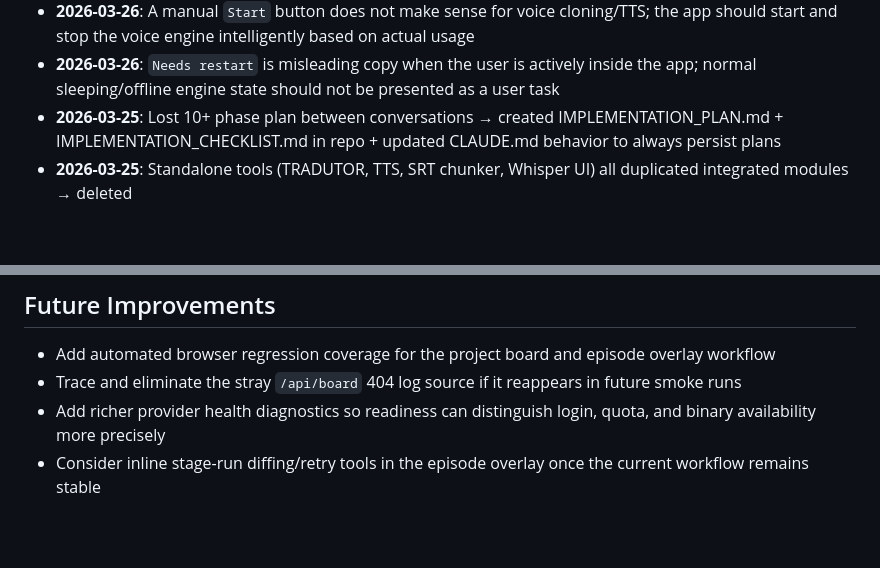
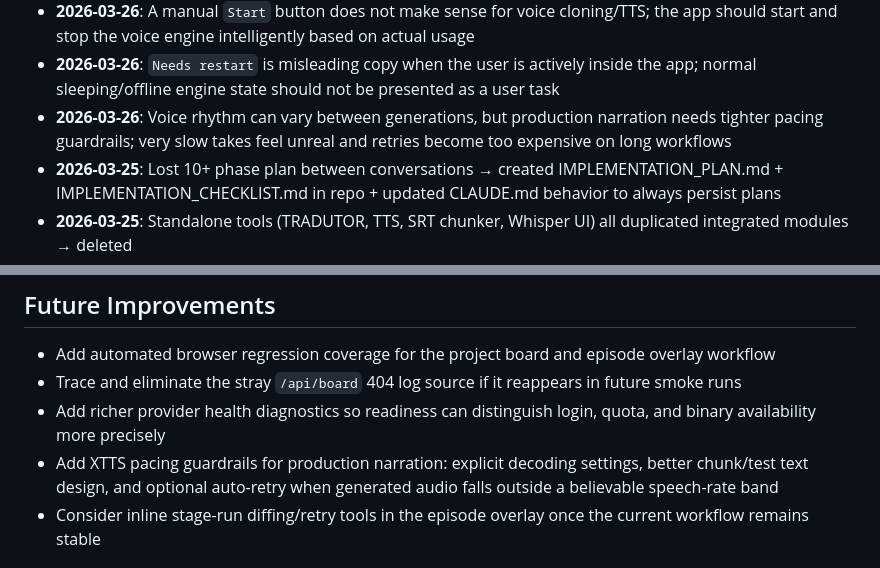
Before and after one commit to alesalesmota/tool-1-srt-timeline-json-prompt-list, a Markdown page: PROJECT_REGISTRY.md, 2 parts joined by grey strips. Rendered like a GitHub page; blank space fills up the shorter version.

Commit message:
docs: capture voice pacing concern

```diff
--- a/PROJECT_REGISTRY.md
+++ b/PROJECT_REGISTRY.md
@@ -115,6 +115,7 @@ See `IMPLEMENTATION_PLAN.md` and `IMPLEMENTATION_CHECKLIST.md` for the 10-phase
 - **2026-03-26**: The voice-profile card should be much simpler, show less technical information, and use one click to generate a fresh test sample instead of asking for manual test text
 - **2026-03-26**: A manual `Start` button does not make sense for voice cloning/TTS; the app should start and stop the voice engine intelligently based on actual usage
 - **2026-03-26**: `Needs restart` is misleading copy when the user is actively inside the app; normal sleeping/offline engine state should not be presented as a user task
+- **2026-03-26**: Voice rhythm can vary between generations, but production narration needs tighter pacing guardrails; very slow takes feel unreal and retries become too expensive on long workflows
 - **2026-03-25**: Lost 10+ phase plan between conversations → created IMPLEMENTATION_PLAN.md + IMPLEMENTATION_CHECKLIST.md in repo + updated CLAUDE.md behavior to always persist plans
 - **2026-03-25**: Standalone tools (TRADUTOR, TTS, SRT chunker, Whisper UI) all duplicated integrated modules → deleted
 - **2026-03-24**: Niche Project hierarchy — each niche has pre-configured languages, voice profiles, translation profiles
@@ -125,6 +126,7 @@ See `IMPLEMENTATION_PLAN.md` and `IMPLEMENTATION_CHECKLIST.md` for the 10-phase
 - Add automated browser regression coverage for the project board and episode overlay workflow
 - Trace and eliminate the stray `/api/board` 404 log source if it reappears in future smoke runs
 - Add richer provider health diagnostics so readiness can distinguish login, quota, and binary availability more precisely
+- Add XTTS pacing guardrails for production narration: explicit decoding settings, better chunk/test text design, and optional auto-retry when generated audio falls outside a believable speech-rate band
 - Consider inline stage-run diffing/retry tools in the episode overlay once the current workflow remains stable
 
 ## Phase Plan
```
